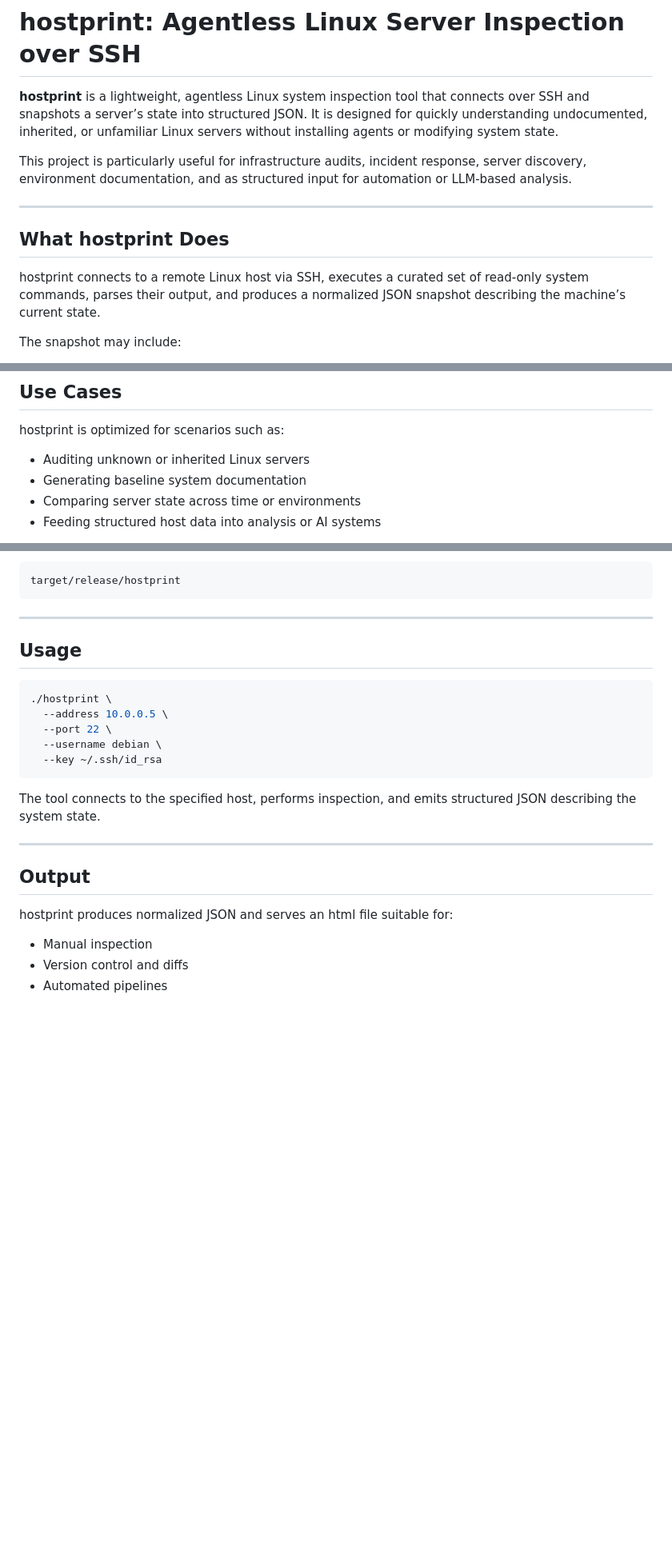
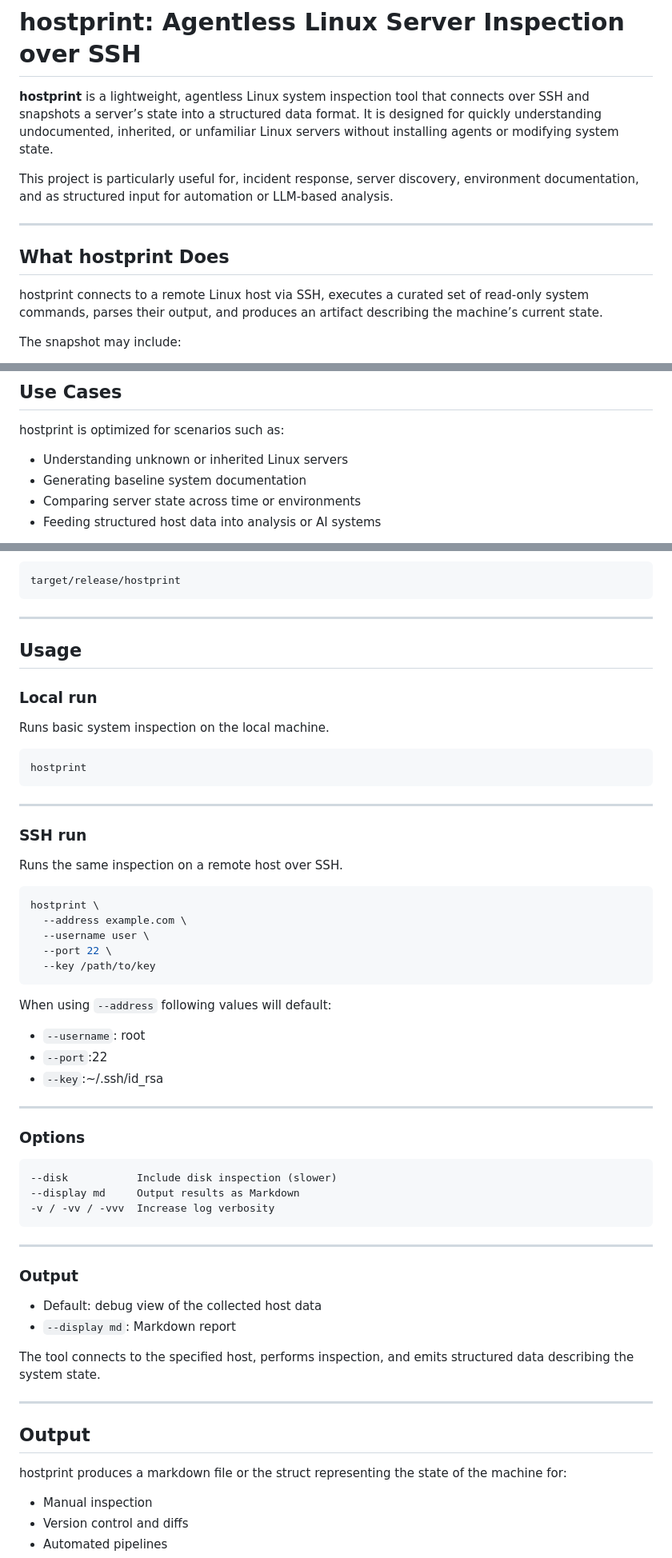
Before and after one commit to Blourvim/hostprint, a Markdown page: README.md, 3 parts joined by grey strips. Shown at 80% size. GitHub-like rendering; blank space fills up the shorter version.

Commit message:
update usage instructions, change some terms to be more clear

````diff
--- a/README.md
+++ b/README.md
@@ -1,14 +1,14 @@
 # hostprint: Agentless Linux Server Inspection over SSH
 
-**hostprint** is a lightweight, agentless Linux system inspection tool that connects over SSH and snapshots a server’s state into structured JSON. It is designed for quickly understanding undocumented, inherited, or unfamiliar Linux servers without installing agents or modifying system state.
+**hostprint** is a lightweight, agentless Linux system inspection tool that connects over SSH and snapshots a server’s state into a structured data format. It is designed for quickly understanding undocumented, inherited, or unfamiliar Linux servers without installing agents or modifying system state.
 
-This project is particularly useful for infrastructure audits, incident response, server discovery, environment documentation, and as structured input for automation or LLM-based analysis.
+This project is particularly useful for, incident response, server discovery, environment documentation, and as structured input for automation or LLM-based analysis.
 
 ---
 
 ## What hostprint Does
 
-hostprint connects to a remote Linux host via SSH, executes a curated set of read-only system commands, parses their output, and produces a normalized JSON snapshot describing the machine’s current state.
+hostprint connects to a remote Linux host via SSH, executes a curated set of read-only system commands, parses their output, and produces an artifact describing the machine’s current state.
 
 The snapshot may include:
 
@@ -42,7 +42,7 @@ The resulting JSON is intended to be:
 
 hostprint is optimized for scenarios such as:
 
-* Auditing unknown or inherited Linux servers
+* Understanding unknown or inherited Linux servers
 * Generating baseline system documentation
 * Comparing server state across time or environments
 * Feeding structured host data into analysis or AI systems
@@ -93,23 +93,62 @@ target/release/hostprint
 
 ---
 
+
 ## Usage
 
+### Local run
+
+Runs basic system inspection on the local machine.
+
 ```bash
-./hostprint \
-  --address 10.0.0.5 \
-  --port 22 \
-  --username debian \
-  --key ~/.ssh/id_rsa
+hostprint
 ```
 
-The tool connects to the specified host, performs inspection, and emits structured JSON describing the system state.
+---
+
+### SSH run
+
+Runs the same inspection on a remote host over SSH.
+
+```bash
+hostprint \
+  --address example.com \
+  --username user \
+  --port 22 \
+  --key /path/to/key
+```
+
+ When using `--address` following values will default:
+
+* `--username`: root
+* `--port`:22
+* `--key`:~/.ssh/id_rsa
+
+---
+
+### Options
+
+```text
+--disk           Include disk inspection (slower)
+--display md     Output results as Markdown
+-v / -vv / -vvv  Increase log verbosity
+```
+
+---
+
+### Output
+
+* Default: debug view of the collected host data
+* `--display md`: Markdown report
+
+
+The tool connects to the specified host, performs inspection, and emits structured data describing the system state.
 
 ---
 
 ## Output
 
-hostprint produces normalized JSON and serves an html file suitable for:
+hostprint produces a markdown file or the struct representing the state of the machine for:
 
 * Manual inspection
 * Version control and diffs
````
